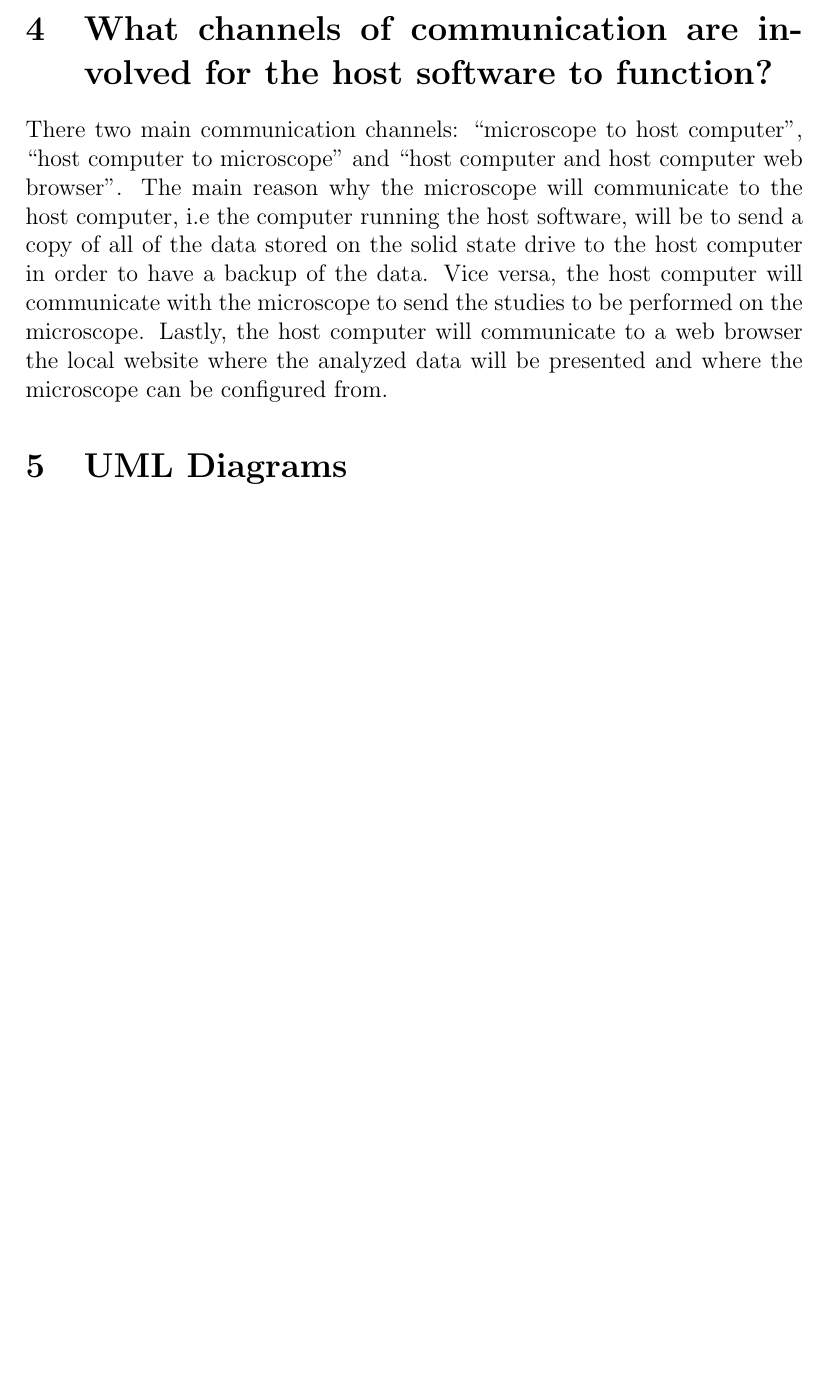
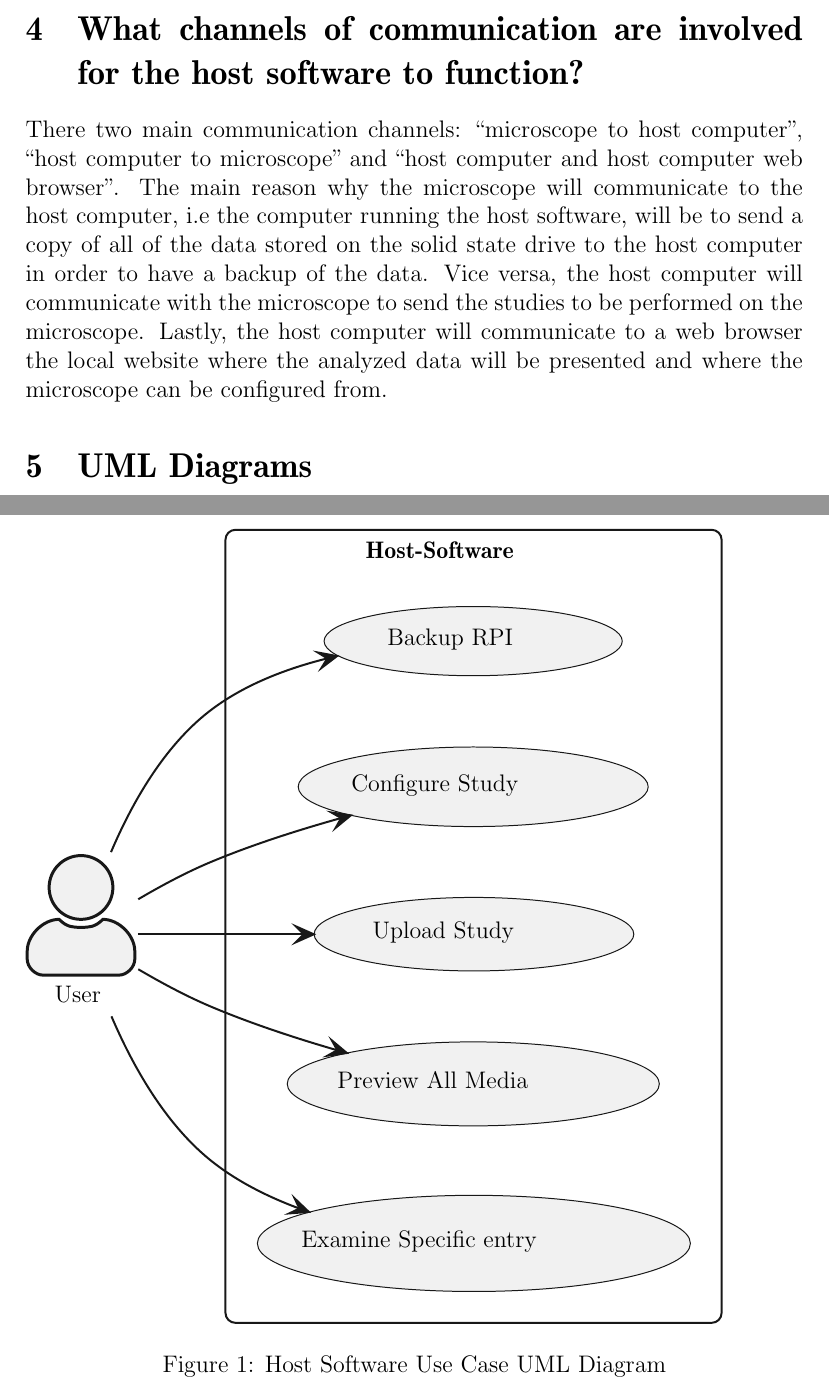
Before and after one commit to fabiomatos999/M.O.S.I.S, a LaTeX document (M.O.S.I.S Host Software/Progress_Report_1/Main_Document/Main_Document.tex, which reads M.O.S.I.S Host Software/Progress_Report_1/host_ui_use_case.tex): part of page 5 of 5 before the commit and two parts of pages 5 and 6 of 7 after it, the two joined at a grey line, cut so that both start at the same text, the shorter picture padded with empty space. Compiled offline with pdfLaTeX.

Commit message:
Add UseCase and Communication Diagrams

```diff
--- a/M.O.S.I.S Host Software/Progress_Report_1/Main_Document/Main_Document.tex
+++ b/M.O.S.I.S Host Software/Progress_Report_1/Main_Document/Main_Document.tex
@@ -1,6 +1,7 @@
 \documentclass[12pt]{article}
 \usepackage{graphicx}
-
+\usepackage{tikz}
+\usepackage{aeguill}
 
 \begin{document}
 \input{../Title_Page/Title Page.tex}
--- /dev/null
+++ b/M.O.S.I.S Host Software/Progress_Report_1/host_ui_use_case.tex
@@ -0,0 +1,40 @@
+% generated by Plantuml 1.2023.10
+\definecolor{plantucolor0000}{RGB}{24,24,24}
+\definecolor{plantucolor0001}{RGB}{0,0,0}
+\definecolor{plantucolor0002}{RGB}{241,241,241}
+\begin{figure}
+\begin{tikzpicture}[yscale=-1
+,pstyle0/.style={color=plantucolor0000,line width=1.0pt}
+,pstyle1/.style={color=plantucolor0000,fill=plantucolor0002,line width=0.5pt}
+,pstyle2/.style={color=plantucolor0000,fill=plantucolor0002,line width=1.5pt}
+,pstyle3/.style={color=plantucolor0000,fill=plantucolor0000,line width=1.0pt}
+]
+\draw[pstyle0] (105.5pt,12pt) arc (180:270:5pt) -- (110.5pt,7pt) -- (349.5pt,7pt) arc (270:360:5pt) -- (354.5pt,12pt) -- (354.5pt,400pt) arc (0:90:5pt) -- (349.5pt,405pt) -- (110.5pt,405pt) arc (90:180:5pt) -- (105.5pt,400pt) -- cycle;
+\node at (171.7762pt,9pt)[below right,color=black]{\textbf{Host-Software}};
+\draw[pstyle1] (229.8211pt,62.8642pt) ellipse (74.8211pt and 17.3642pt);
+\node at (182.6685pt,52.6313pt)[below right,color=black]{Backup RPI};
+\draw[pstyle1] (229.8321pt,135.9664pt) ellipse (87.8321pt and 19.9664pt);
+\node at (164.5513pt,125.7334pt)[below right,color=black]{Configure Study};
+\draw[pstyle1] (230.2208pt,209.9442pt) ellipse (80.2208pt and 18.4442pt);
+\node at (175.1922pt,199.7112pt)[below right,color=black]{Upload Study};
+\draw[pstyle1] (229.8715pt,285.0743pt) ellipse (93.3715pt and 21.0743pt);
+\node at (157.5382pt,274.8413pt)[below right,color=black]{Preview All Media};
+\draw[pstyle1] (230.166pt,365.1332pt) ellipse (108.666pt and 24.1332pt);
+\node at (139.4444pt,354.9002pt)[below right,color=black]{Examine Specific entry};
+\draw[pstyle2] (33pt,186.5pt) ellipse (16pt and 16pt);
+\draw[pstyle2] (33pt,206.5pt) ..controls (37pt,206.5pt) and (40pt,206.5pt) .. (44pt,202.5pt) ..controls (52pt,202.5pt) and (60pt,210.5pt) .. (60pt,218.5pt) -- (60pt,222.5pt) ..controls (60pt,226.5pt) and (56pt,230.5pt) .. (52pt,230.5pt) -- (14pt,230.5pt) ..controls (10pt,230.5pt) and (6pt,226.5pt) .. (6pt,222.5pt) -- (6pt,218.5pt) ..controls (6pt,210.5pt) and (14pt,202.5pt) .. (22pt,202.5pt) ..controls (26pt,206.5pt) and (29pt,206.5pt) .. (33pt,206.5pt);
+\node at (15.6667pt,232pt)[below right,color=black]{User};
+\draw[pstyle0] (48.06pt,168.77pt) ..controls (58.24pt,144.81pt) and (74.32pt,115.9pt) .. (97.5pt,98pt) ..controls (114.46pt,84.9pt) and (135.92pt,76.69pt) .. (156.55pt,71.55pt);
+\draw[pstyle3] (161.5pt,70.37pt) -- (151.818pt,68.5646pt) -- (156.6361pt,71.5287pt) -- (153.672pt,76.3468pt) -- (161.5pt,70.37pt) -- cycle;
+\draw[pstyle0] (61.73pt,192.41pt) ..controls (72.6pt,186.01pt) and (85.35pt,179.11pt) .. (97.5pt,174pt) ..controls (118.47pt,165.17pt) and (142.15pt,157.63pt) .. (163.58pt,151.65pt);
+\draw[pstyle3] (168.41pt,150.32pt) -- (158.6702pt,148.8583pt) -- (163.5902pt,151.6501pt) -- (160.7984pt,156.5701pt) -- (168.41pt,150.32pt) -- cycle;
+\draw[pstyle0] (61.53pt,210pt) ..controls (83.26pt,210pt) and (114.8pt,210pt) .. (144.66pt,210pt);
+\draw[pstyle3] (149.82pt,210pt) -- (140.82pt,206pt) -- (144.82pt,210pt) -- (140.82pt,214pt) -- (149.82pt,210pt) -- cycle;
+\draw[pstyle0] (61.75pt,227.55pt) ..controls (72.62pt,233.93pt) and (85.37pt,240.84pt) .. (97.5pt,246pt) ..controls (117.79pt,254.63pt) and (140.6pt,262.11pt) .. (161.46pt,268.16pt);
+\draw[pstyle3] (166.43pt,269.58pt) -- (158.8876pt,263.2466pt) -- (161.6251pt,268.197pt) -- (156.6747pt,270.9345pt) -- (166.43pt,269.58pt) -- cycle;
+\draw[pstyle0] (48.29pt,251.19pt) ..controls (58.56pt,275.22pt) and (74.65pt,304.37pt) .. (97.5pt,323pt) ..controls (110.55pt,333.64pt) and (126.33pt,341.6pt) .. (142.37pt,347.55pt);
+\draw[pstyle3] (147.35pt,349.34pt) -- (140.2223pt,342.5433pt) -- (142.6419pt,347.6565pt) -- (137.5287pt,350.0762pt) -- (147.35pt,349.34pt) -- cycle;
+\end{tikzpicture}
+\caption{Host Software Use Case UML Diagram}
+\label{figure:Host-Software-Use-Case-Diagram}
+\end{figure}
```
Also changed, not shown: M.O.S.I.S Host Software/Progress_Report_1/host_ui_communication.tex (added, +47 -0 lines), M.O.S.I.S Host Software/Progress_Report_1/host_ui_use_case.png (deleted), M.O.S.I.S Host Software/Progress_Report_1/Main_Document/Main_Document.tex (4 more changed lines), 2 other files.
